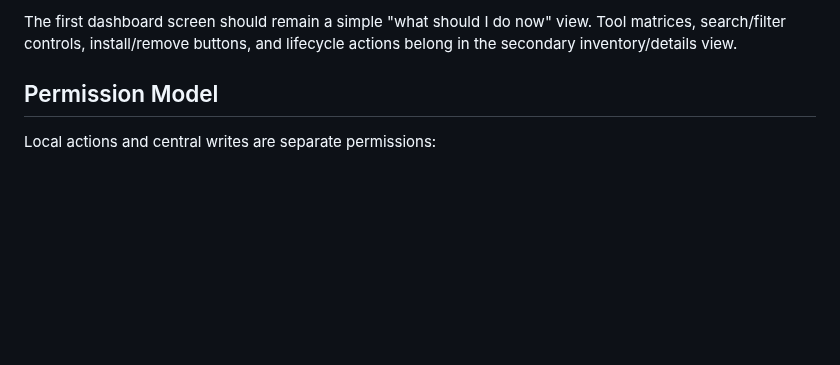
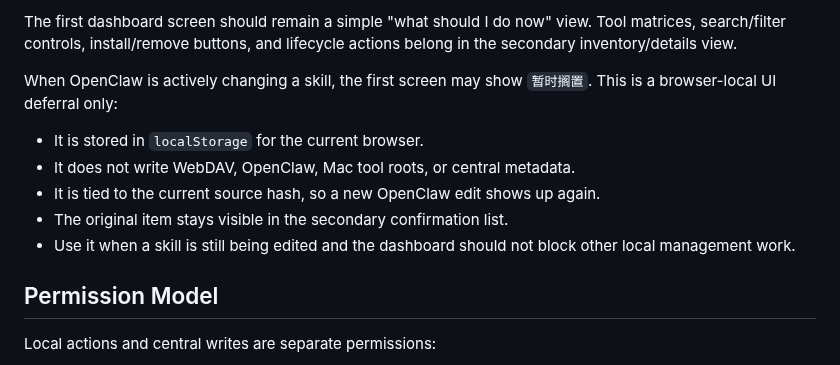
Before and after one commit to commiao/skill-sync-sidecar, a Markdown page: docs/local-skill-manager.md, the part around the change. Drawn GitHub-style; blank space fills up the shorter version.

Commit message:
Document active edit deferral

```diff
--- a/docs/local-skill-manager.md
+++ b/docs/local-skill-manager.md
@@ -52,6 +52,15 @@ The secondary `Skill 清单` view is the per-skill management surface for the cu
 - `恢复发布` updates the central snapshot lifecycle from `deprecated` back to `published` after dry-run and `REACTIVATE` confirmation. It uploads `index.json` only and does not auto-install the skill into any tool.
 
 The first dashboard screen should remain a simple "what should I do now" view. Tool matrices, search/filter controls, install/remove buttons, and lifecycle actions belong in the secondary inventory/details view.
+
+When OpenClaw is actively changing a skill, the first screen may show `暂时搁置`.
+This is a browser-local UI deferral only:
+
+- It is stored in `localStorage` for the current browser.
+- It does not write WebDAV, OpenClaw, Mac tool roots, or central metadata.
+- It is tied to the current source hash, so a new OpenClaw edit shows up again.
+- The original item stays visible in the secondary confirmation list.
+- Use it when a skill is still being edited and the dashboard should not block other local management work.
 
 ## Permission Model
 
```
